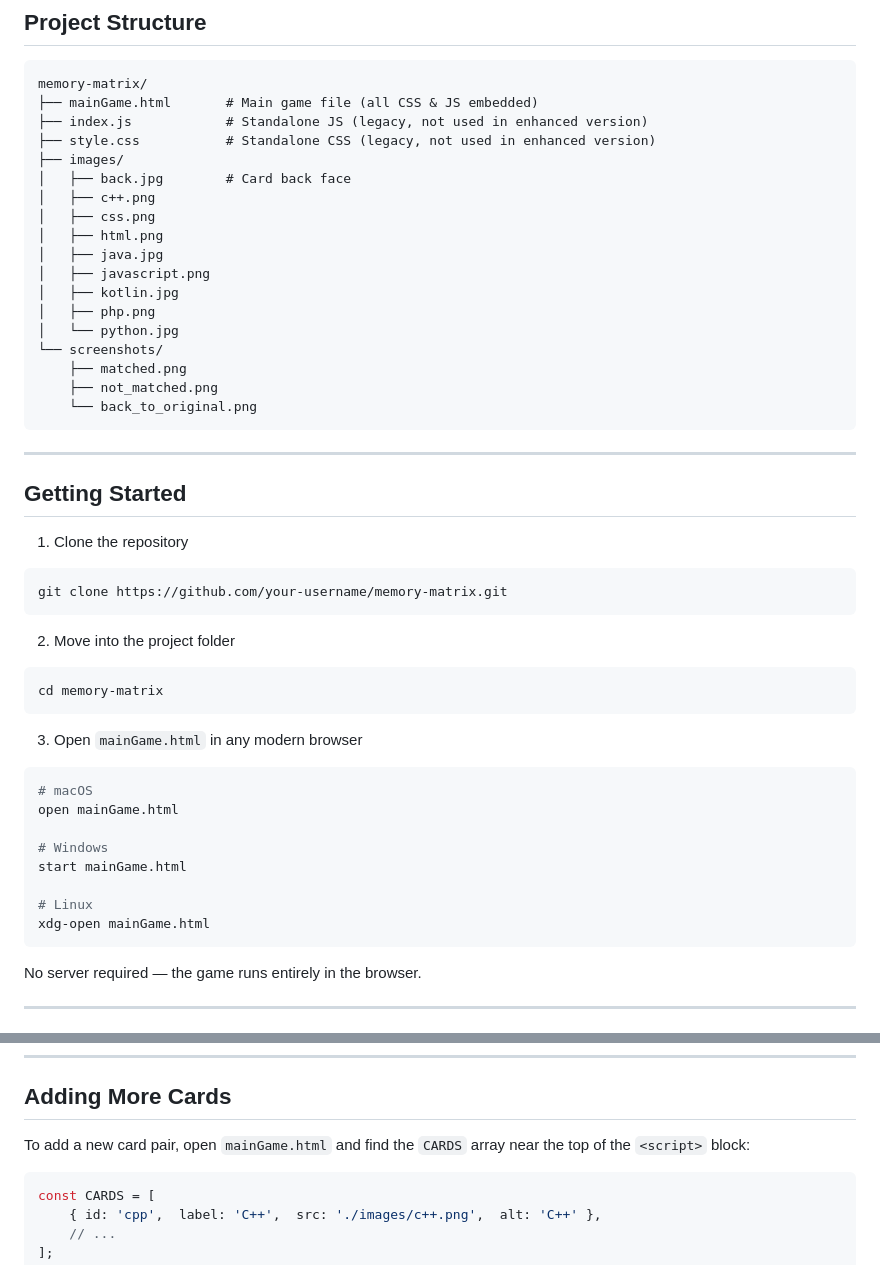
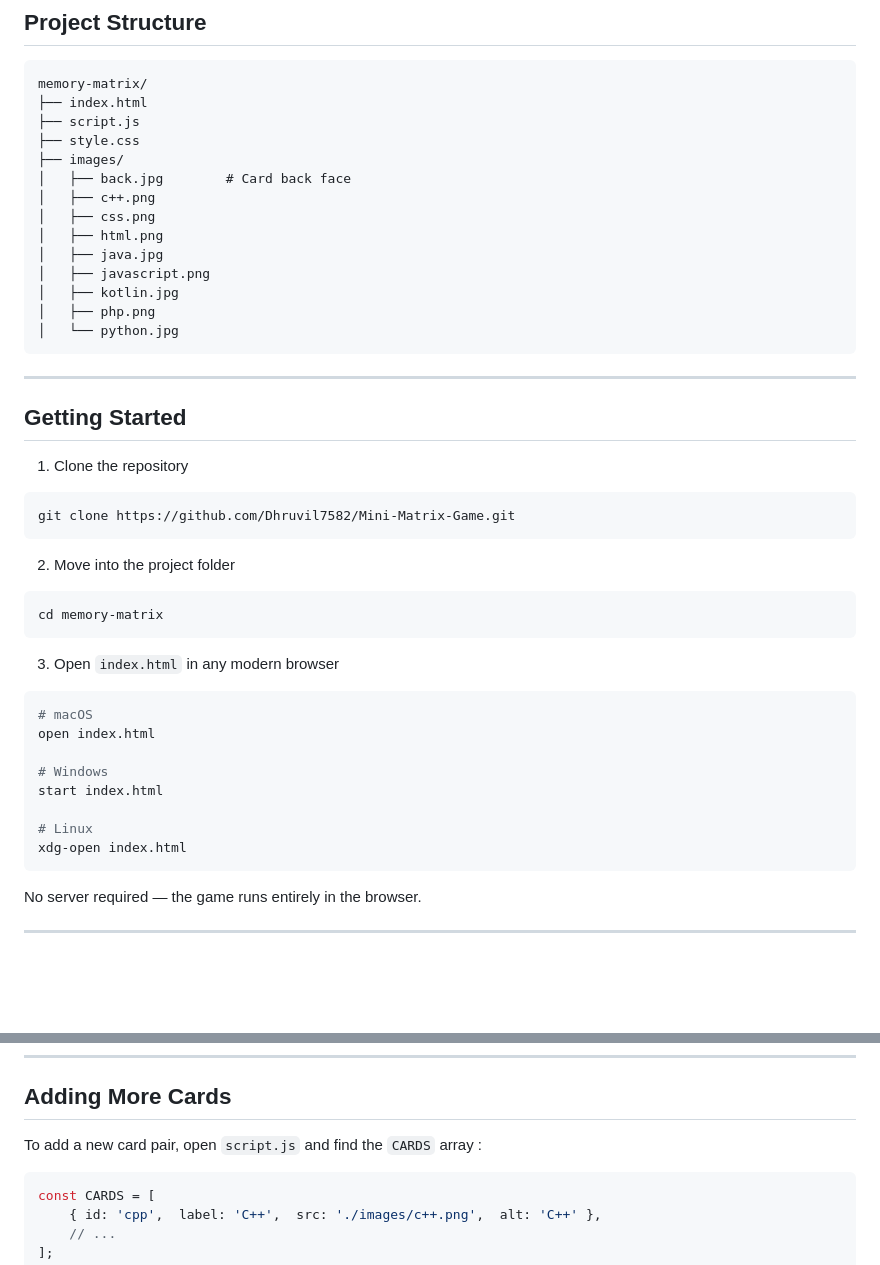
Before and after one commit to Dhruvil7582/Mini-Matrix-Game, a Markdown page: README.md, 2 parts joined by grey strips. GitHub-like rendering; blank space fills up the shorter version.

````diff
--- a/README.md
+++ b/README.md
@@ -37,9 +38,9 @@ No frameworks. No dependencies. No build step.
 
 ```
 memory-matrix/
-├── mainGame.html       # Main game file (all CSS & JS embedded)
-├── index.js            # Standalone JS (legacy, not used in enhanced version)
-├── style.css           # Standalone CSS (legacy, not used in enhanced version)
+├── index.html
+├── script.js
+├── style.css
 ├── images/
 │   ├── back.jpg        # Card back face
 │   ├── c++.png
@@ -50,10 +51,6 @@ memory-matrix/
 │   ├── kotlin.jpg
 │   ├── php.png
 │   └── python.jpg
-└── screenshots/
-    ├── matched.png
-    ├── not_matched.png
-    └── back_to_original.png
 ```
 
 ---
@@ -63,7 +60,7 @@ memory-matrix/
 1. Clone the repository
 
 ```bash
-git clone https://github.com/your-username/memory-matrix.git
+git clone https://github.com/Dhruvil7582/Mini-Matrix-Game.git
 ```
 
 2. Move into the project folder
@@ -72,17 +69,17 @@ git clone https://github.com/your-username/memory-matrix.git
 cd memory-matrix
 ```
 
-3. Open `mainGame.html` in any modern browser
+3. Open `index.html` in any modern browser
 
 ```bash
 # macOS
-open mainGame.html
+open index.html
 
 # Windows
-start mainGame.html
+start index.html
 
 # Linux
-xdg-open mainGame.html
+xdg-open index.html
 ```
 
 No server required — the game runs entirely in the browser.
@@ -129,7 +126,7 @@ No server required — the game runs entirely in the browser.
 
 ## Adding More Cards
 
-To add a new card pair, open `mainGame.html` and find the `CARDS` array near the top of the `<script>` block:
+To add a new card pair, open `script.js` and find the `CARDS` array :
 
 ```javascript
 const CARDS = [
````
Also changed, not shown: other parts of README.md (+2 -1 lines).
